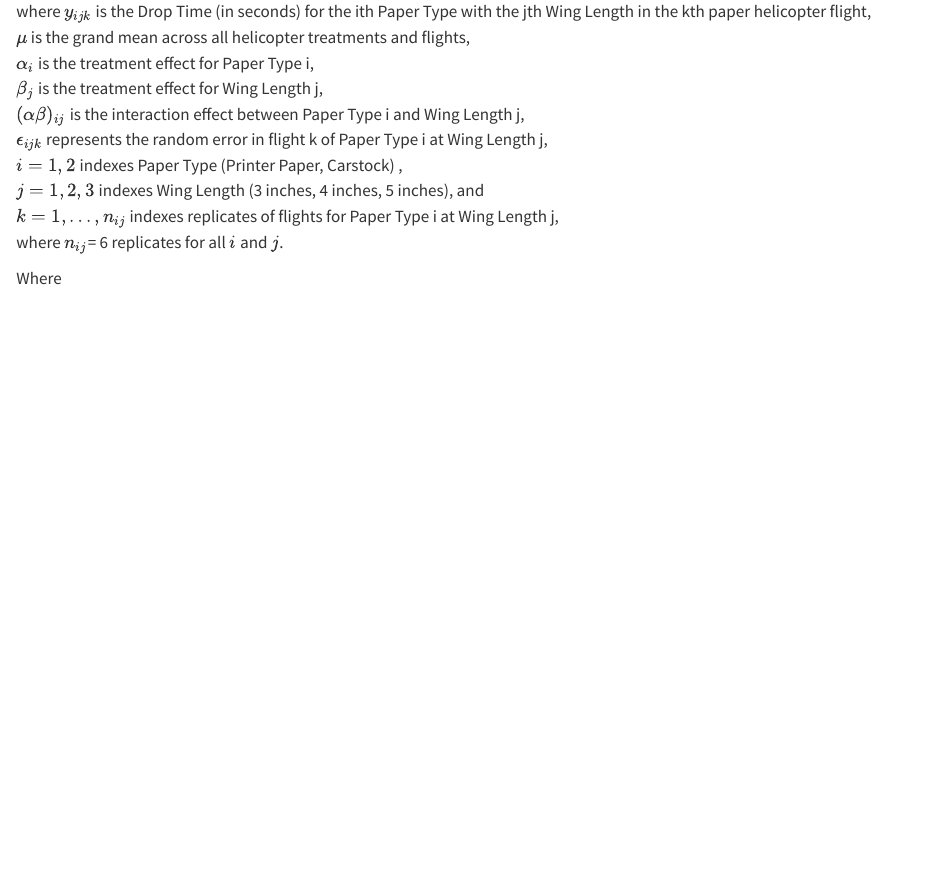
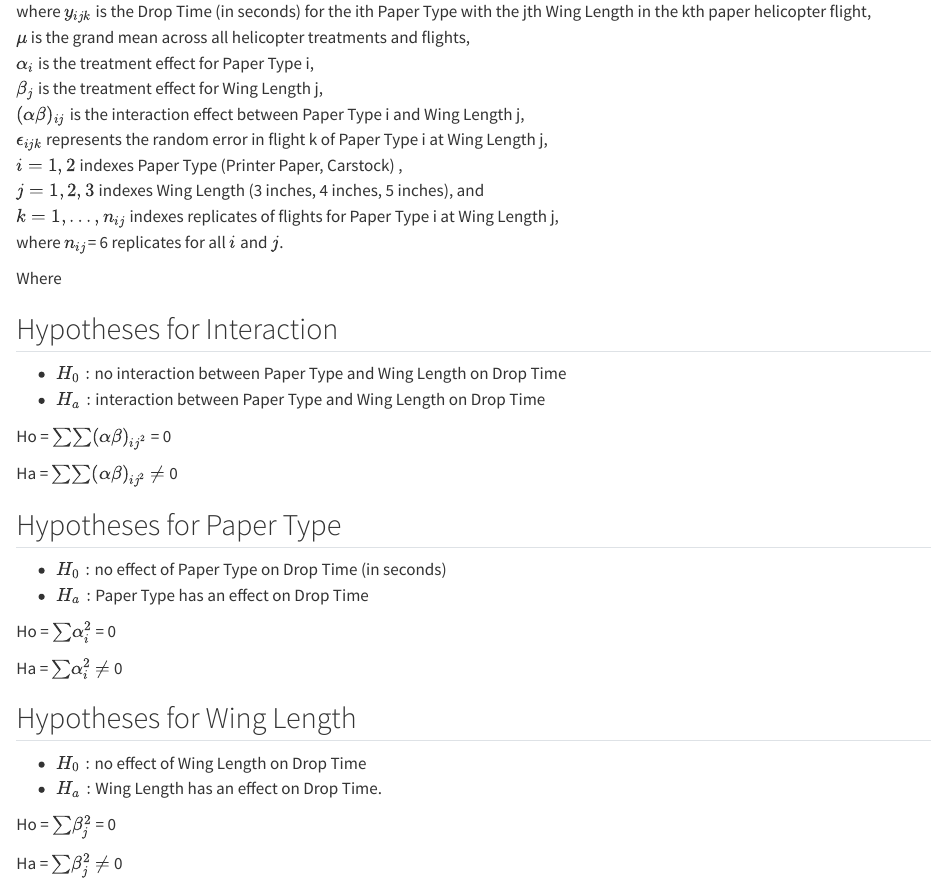
Before and after one commit to Inklingbot/stat230_project, a Quarto document (model.qmd): the page in a window 1100 px wide, from 770 px down. Rendered offline with R 4.5, knitr and Pandoc in place of Quarto, with nearby package versions.

Commit message:
Add files via upload

```diff
--- a/model.qmd
+++ b/model.qmd
@@ -42,3 +42,30 @@ $k=1, \ldots, n_{ij}$ indexes replicates of flights for Paper Type i at Wing Len
 where $n_{ij}$= 6 replicates for all $i$ and $j$.
 
 Where
+
+## Hypotheses for Interaction
+
+-   $H_0:$ no interaction between Paper Type and Wing Length on Drop Time
+-   $H_a:$ interaction between Paper Type and Wing Length on Drop Time
+
+Ho = $\sum$$\sum$$(\alpha\beta)_{ij^2}$ = 0
+
+Ha = $\sum$$\sum$$(\alpha\beta)_{ij^2}$ $≠$ 0
+
+## Hypotheses for Paper Type
+
+-   $H_0:$ no effect of Paper Type on Drop Time (in seconds)
+-   $H_a:$ Paper Type has an effect on Drop Time
+
+Ho = $\sum$$\alpha_i^2$ = 0
+
+Ha = $\sum$$\alpha_i^2$ $≠$ 0
+
+## Hypotheses for Wing Length
+
+-   $H_0:$ no effect of Wing Length on Drop Time
+-   $H_a:$ Wing Length has an effect on Drop Time.
+
+Ho = $\sum$$\beta_j^2$ = 0
+
+Ha = $\sum$$\beta_j^2$ $≠$ 0
```
